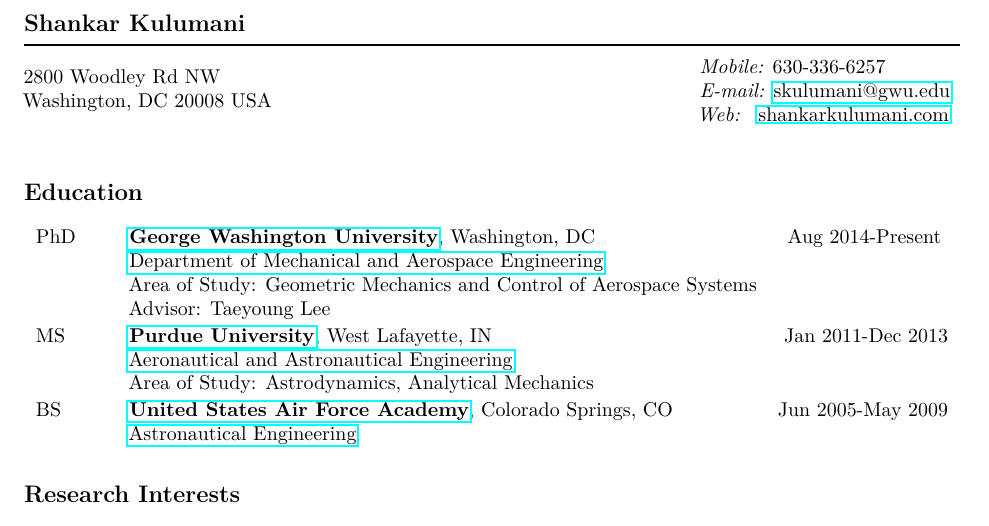
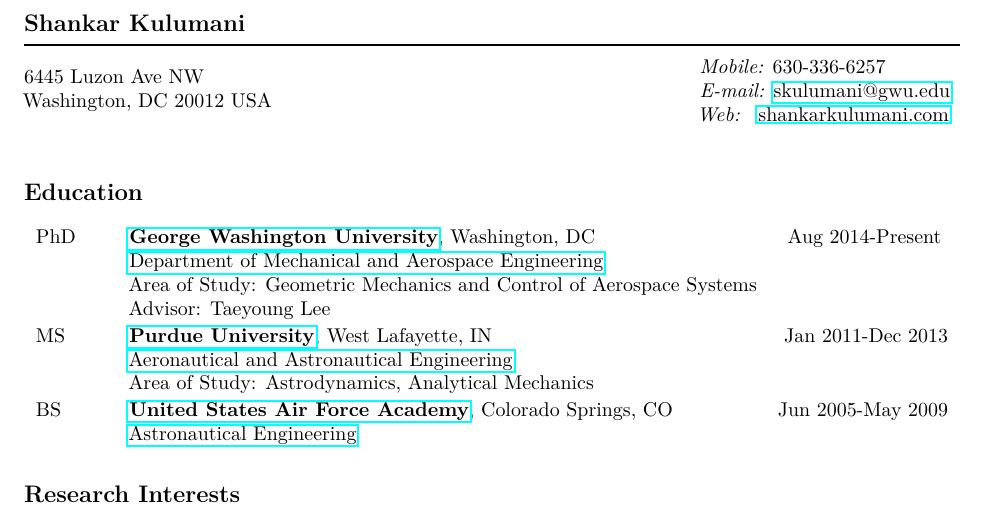
Before and after one commit to skulumani/kulumani_cv, a LaTeX CV (kulumani_cv.tex, which reads tex/contact.tex): part of page 1 of 5, cut so that both start at the same text. The pictures show the PDF file kulumani_cv.pdf that the author committed with the source.

Commit message:
Update address on CV

```diff
--- a/tex/contact.tex
+++ b/tex/contact.tex
@@ -6,8 +6,8 @@
 
 % Address box
 \parbox{\textwidth-\rcollength-\spacewidth}{%
-2800 Woodley Rd NW\\
-Washington, DC  20008  USA}
+6445 Luzon Ave NW\\
+Washington, DC 20012 USA}
 &
 % Uncomment to add a vertical bar in middle of contact information
 %{\vrule width 0.5pt}
```
Also changed, not shown: kulumani_cv.pdf.
